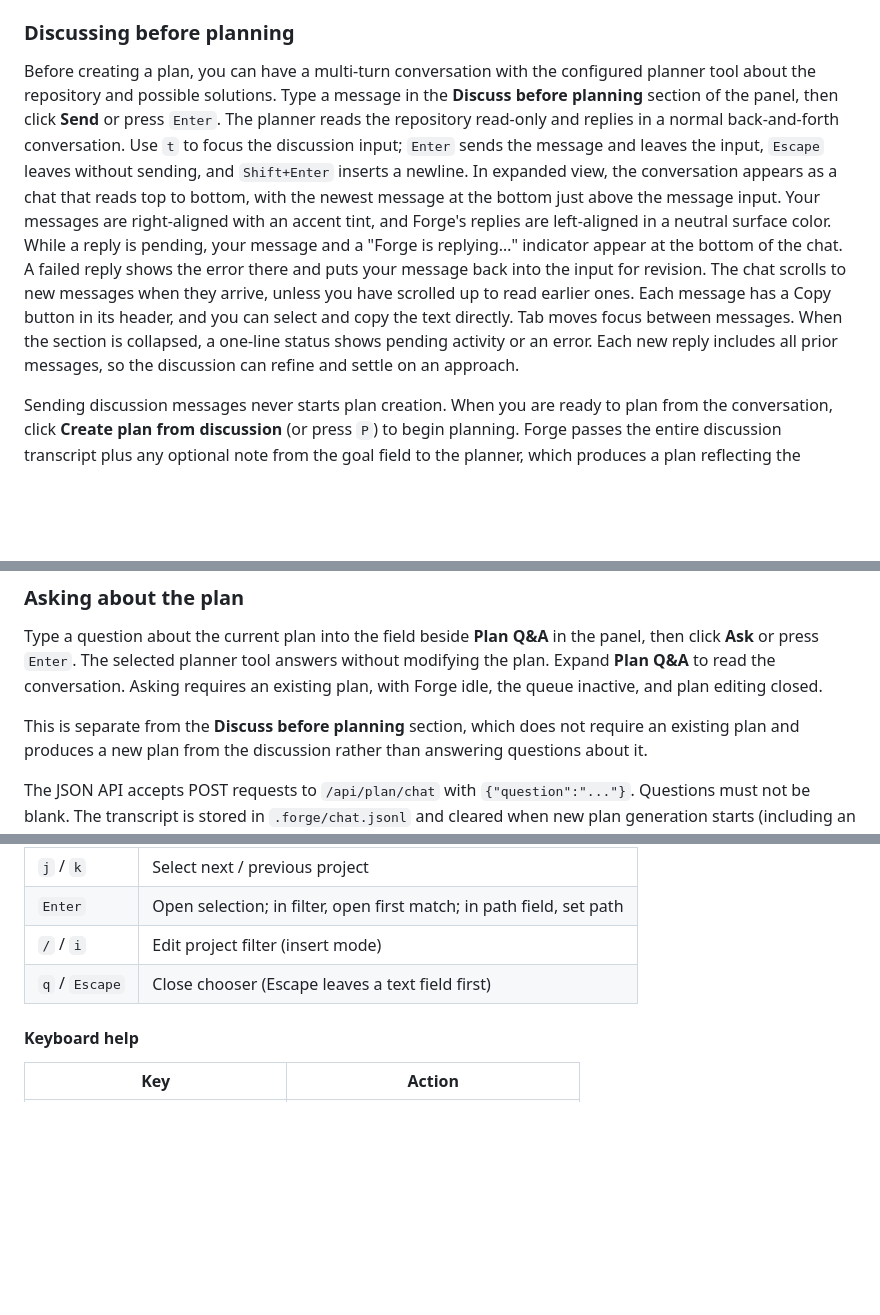
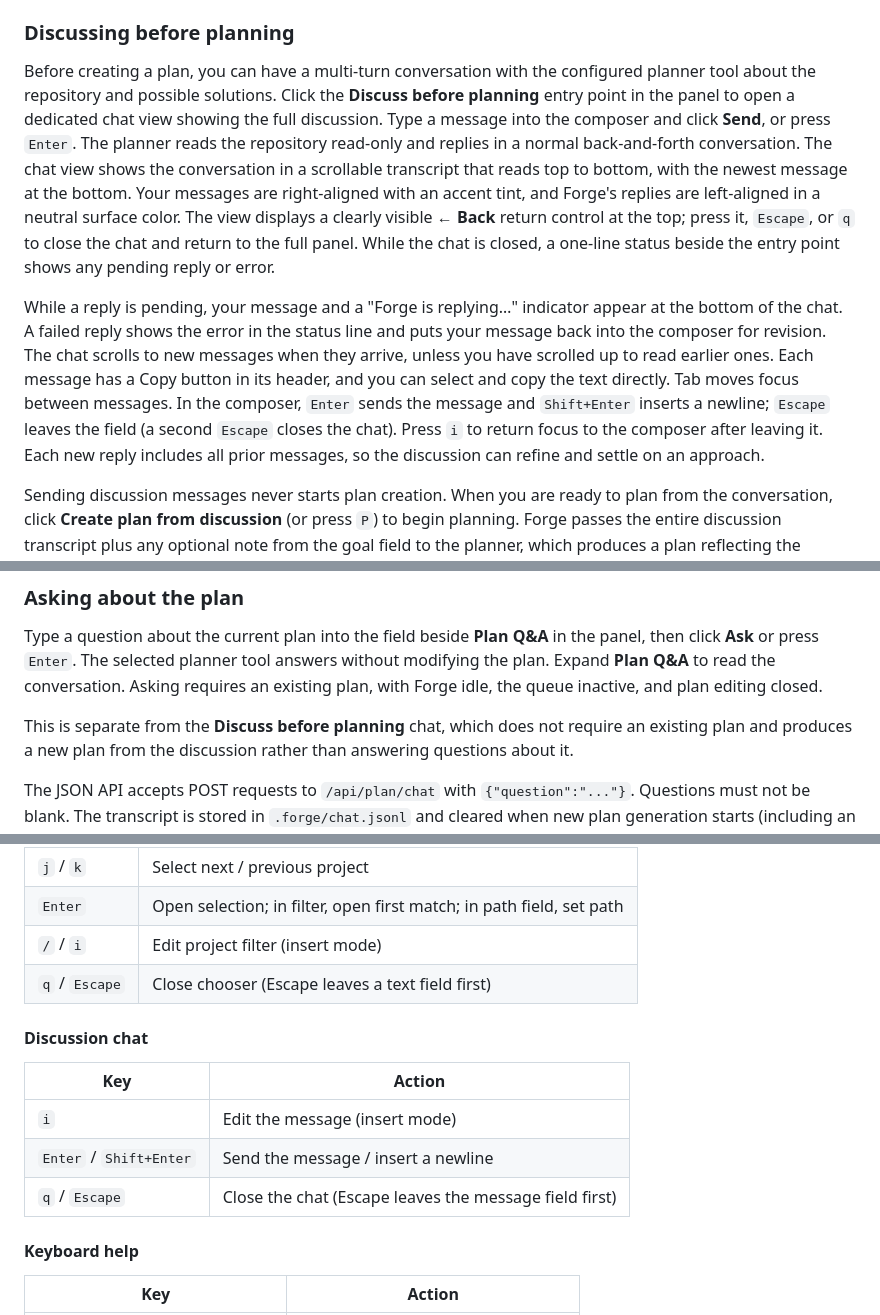
Before and after one commit to thechaoticengineer/Forge, a Markdown page: README.md, 3 parts joined by grey strips. GitHub-like rendering; blank space fills up the shorter version.

Commit message:
docs: describe the discussion as a dedicated chat view

```diff
--- a/README.md
+++ b/README.md
@@ -380,22 +380,27 @@ A `ready` result adds `goal` (the trimmed rewrite); a `failed` result adds `erro
 ### Discussing before planning
 
 Before creating a plan, you can have a multi-turn conversation with the configured
-planner tool about the repository and possible solutions. Type a message in the
-**Discuss before planning** section of the panel, then click **Send** or press `Enter`.
+planner tool about the repository and possible solutions. Click the **Discuss before
+planning** entry point in the panel to open a dedicated chat view showing the full
+discussion. Type a message into the composer and click **Send**, or press `Enter`.
 The planner reads the repository read-only and replies in a normal back-and-forth
-conversation. Use `t` to focus the discussion input; `Enter` sends the message and
-leaves the input, `Escape` leaves without sending, and `Shift+Enter` inserts a newline.
-In expanded view, the conversation appears as a chat that reads top to bottom,
-with the newest message at the bottom just above the message input. Your messages
-are right-aligned with an accent tint, and Forge's replies are left-aligned in a
-neutral surface color. While a reply is pending, your message and a "Forge is replying…"
-indicator appear at the bottom of the chat. A failed reply shows the error there
-and puts your message back into the input for revision. The chat scrolls to new
-messages when they arrive, unless you have scrolled up to read earlier ones. Each
-message has a Copy button in its header, and you can select and copy the text
-directly. Tab moves focus between messages. When the section is collapsed, a
-one-line status shows pending activity or an error. Each new reply includes all
-prior messages, so the discussion can refine and settle on an approach.
+conversation. The chat view shows the conversation in a scrollable transcript that
+reads top to bottom, with the newest message at the bottom. Your messages are
+right-aligned with an accent tint, and Forge's replies are left-aligned in a
+neutral surface color. The view displays a clearly visible **← Back** return control
+at the top; press it, `Escape`, or `q` to close the chat and return to the full panel.
+While the chat is closed, a one-line status beside the entry point shows any pending
+reply or error.
+
+While a reply is pending, your message and a "Forge is replying…" indicator appear
+at the bottom of the chat. A failed reply shows the error in the status line and puts
+your message back into the composer for revision. The chat scrolls to new messages
+when they arrive, unless you have scrolled up to read earlier ones. Each message has
+a Copy button in its header, and you can select and copy the text directly. Tab moves
+focus between messages. In the composer, `Enter` sends the message and `Shift+Enter`
+inserts a newline; `Escape` leaves the field (a second `Escape` closes the chat).
+Press `i` to return focus to the composer after leaving it. Each new reply includes
+all prior messages, so the discussion can refine and settle on an approach.
 
 Sending discussion messages never starts plan creation. When you are ready to
 plan from the conversation, click **Create plan from discussion** (or press `P`)
@@ -657,7 +662,7 @@ answers without modifying the plan. Expand **Plan Q&A** to read the
 conversation. Asking requires an existing plan, with Forge idle, the queue
 inactive, and plan editing closed.
 
-This is separate from the **Discuss before planning** section, which does not
+This is separate from the **Discuss before planning** chat, which does not
 require an existing plan and produces a new plan from the discussion rather than
 answering questions about it.
 
@@ -1012,6 +1017,14 @@ These shortcuts apply in normal mode, with text-field behavior noted below.
 | `Enter` | Open selection; in filter, open first match; in path field, set path |
 | `/` / `i` | Edit project filter (insert mode) |
 | `q` / `Escape` | Close chooser (Escape leaves a text field first) |
+
+#### Discussion chat
+
+| Key | Action |
+| --- | --- |
+| `i` | Edit the message (insert mode) |
+| `Enter` / `Shift+Enter` | Send the message / insert a newline |
+| `q` / `Escape` | Close the chat (Escape leaves the message field first) |
 
 #### Keyboard help
 
```
Also changed, not shown: other parts of README.md (+1 -1 lines).
